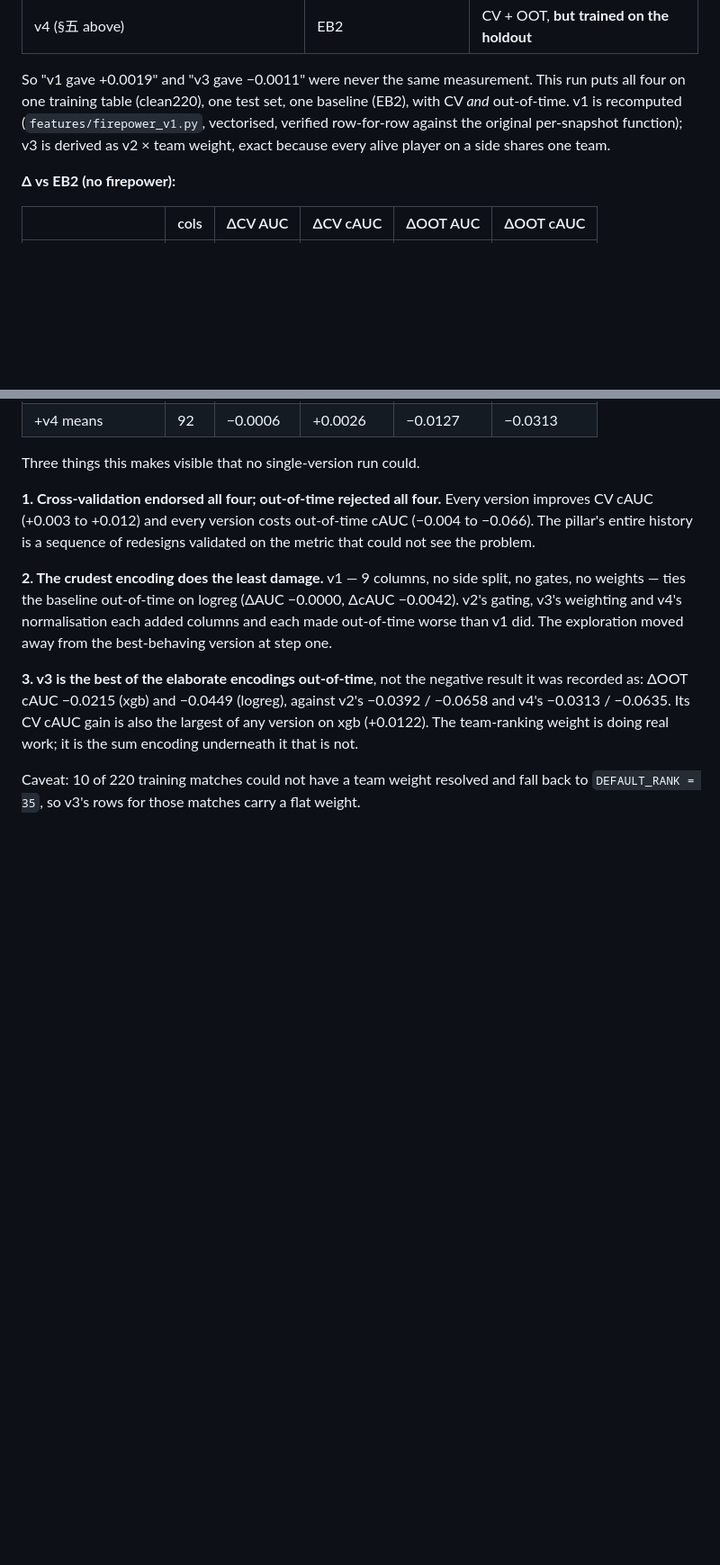
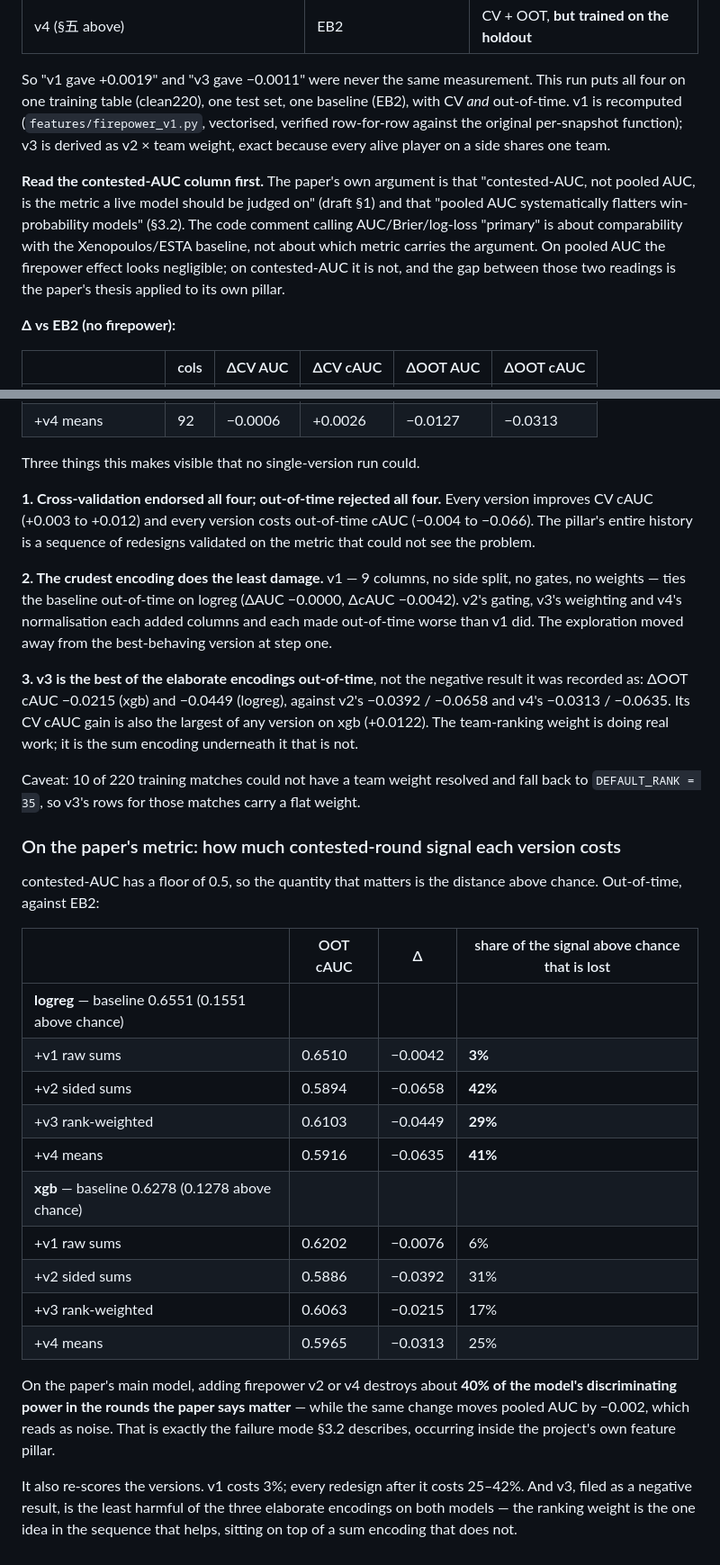
Before and after one commit to Henry1145141919810/CS2_Win_Probability_Model, a Markdown page: docs/notes_firepower_v4.md, 2 parts joined by grey strips. Shown at 90% size. GitHub-like rendering; blank space fills up the shorter version.

Commit message:
Re-frame the version comparison around contested-AUC, the paper's own metric
The first pass led with pooled AUC, where firepower looks merely neutral (-0.002 for v2 on
logreg). The paper argues the opposite: contested-AUC, not pooled AUC, is what a live model
should be judged on, because pooled AUC "systematically flatters win-probability models".
The "primary metrics" comment in train_pipeline is about comparability with the literature
baseline, not about which metric carries the argument.

Read that way the result is much sharper. contested-AUC floors at 0.5, so what matters is
the distance above chance -- 0.1551 for the logreg EB2 baseline out-of-time. Share of that
signal destroyed by adding firepower:

  logreg   v1 3%    v2 42%   v3 29%   v4 41%
  xgb      v1 6%    v2 31%   v3 17%   v4 25%

Adding v2 or v4 costs about 40% of the model's discriminating power in exactly the rounds
the paper says matter, while moving pooled AUC by an amount that reads as noise -- the
failure mode the paper describes, occurring inside its own feature pillar.

It also re-scores the sequence: v1 costs 3%, every redesign after it costs 25-42%, and v3
(filed as a negative result) is the least harmful of the three elaborate encodings on both
models.

```diff
--- a/docs/notes_firepower_v4.md
+++ b/docs/notes_firepower_v4.md
@@ -365,6 +365,14 @@ out-of-time. v1 is recomputed (`features/firepower_v1.py`, vectorised, verified
 against the original per-snapshot function); v3 is derived as v2 × team weight, exact
 because every alive player on a side shares one team.
 
+**Read the contested-AUC column first.** The paper's own argument is that "contested-AUC,
+not pooled AUC, is the metric a live model should be judged on" (draft §1) and that "pooled
+AUC systematically flatters win-probability models" (§3.2). The code comment calling
+AUC/Brier/log-loss "primary" is about comparability with the Xenopoulos/ESTA baseline, not
+about which metric carries the argument. On pooled AUC the firepower effect looks
+negligible; on contested-AUC it is not, and the gap between those two readings is the
+paper's thesis applied to its own pillar.
+
 **Δ vs EB2 (no firepower):**
 
 | | cols | ΔCV AUC | ΔCV cAUC | ΔOOT AUC | ΔOOT cAUC |
@@ -400,3 +408,31 @@ that is not.
 
 Caveat: 10 of 220 training matches could not have a team weight resolved and fall back to
 `DEFAULT_RANK = 35`, so v3's rows for those matches carry a flat weight.
+
+### On the paper's metric: how much contested-round signal each version costs
+
+contested-AUC has a floor of 0.5, so the quantity that matters is the distance above chance.
+Out-of-time, against EB2:
+
+| | OOT cAUC | Δ | share of the signal above chance that is lost |
+|---|---|---|---|
+| **logreg** — baseline 0.6551 (0.1551 above chance) | | | |
+| +v1 raw sums | 0.6510 | −0.0042 | **3%** |
+| +v2 sided sums | 0.5894 | −0.0658 | **42%** |
+| +v3 rank-weighted | 0.6103 | −0.0449 | **29%** |
+| +v4 means | 0.5916 | −0.0635 | **41%** |
+| **xgb** — baseline 0.6278 (0.1278 above chance) | | | |
+| +v1 raw sums | 0.6202 | −0.0076 | 6% |
+| +v2 sided sums | 0.5886 | −0.0392 | 31% |
+| +v3 rank-weighted | 0.6063 | −0.0215 | 17% |
+| +v4 means | 0.5965 | −0.0313 | 25% |
+
+On the paper's main model, adding firepower v2 or v4 destroys about **40% of the model's
+discriminating power in the rounds the paper says matter** — while the same change moves
+pooled AUC by −0.002, which reads as noise. That is exactly the failure mode §3.2 describes,
+occurring inside the project's own feature pillar.
+
+It also re-scores the versions. v1 costs 3%; every redesign after it costs 25–42%. And v3,
+filed as a negative result, is the least harmful of the three elaborate encodings on both
+models — the ranking weight is the one idea in the sequence that helps, sitting on top of a
+sum encoding that does not.
```
